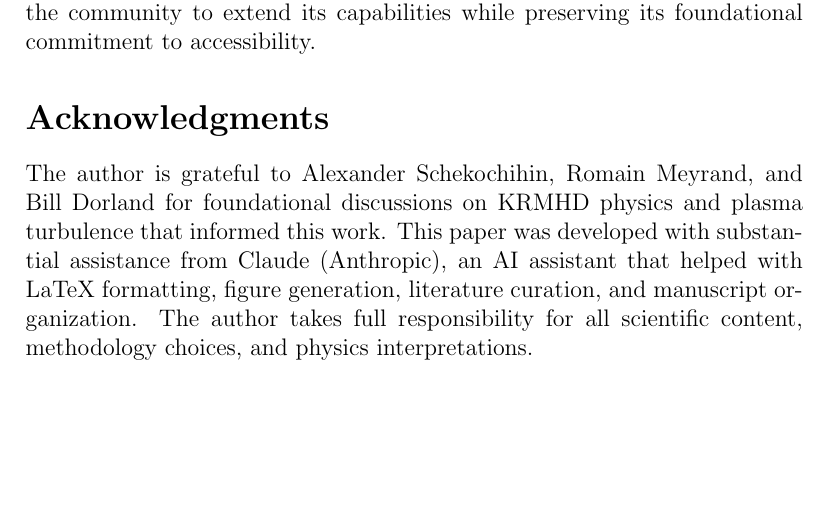
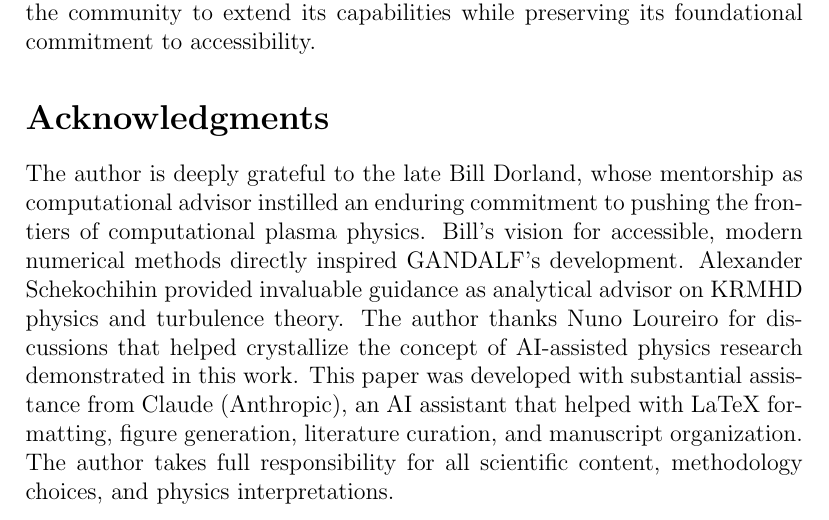
Before and after one commit to anjor/gandalf-paper, a LaTeX paper (paper/main.tex): part of page 64 of 73, cut so that both start at the same text, the shorter picture padded with empty space. Compiled offline with pdfLaTeX.

Commit message:
Update acknowledgments to properly reflect advisor relationships
This commit revises the acknowledgments section to:

1. **Honor Bill Dorland**: Added recognition of the late Bill Dorland as
   computational advisor whose vision for accessible, modern numerical methods
   directly inspired GANDALF's development. Bill passed away in 2024 and his
   influence on pushing computational frontiers is central to this work.

2. **Recognize Alex Schekochihin**: Clarified role as analytical advisor
   providing guidance on KRMHD physics and turbulence theory during PhD work.

3. **Add Nuno Loureiro**: Acknowledged discussions that helped crystallize
   the concept of AI-assisted physics research demonstrated in this paper.

4. **Remove Romain Meyrand**: Removed acknowledgment as Meyrand took over
   the research direction after author left academia and was not directly
   involved in GANDALF's development.

The updated acknowledgments now accurately reflect the mentor relationships
and intellectual lineage that led to GANDALF's creation, with appropriate
recognition of Bill Dorland's lasting influence on computational plasma physics.

```diff
--- a/paper/main.tex
+++ b/paper/main.tex
@@ -33,7 +33,7 @@ We present GANDALF, a JAX-based spectral solver for Kinetic Reduced MHD (KRMHD)
 \input{sections/conclusions}
 
 \section*{Acknowledgments}
-The author is grateful to Alexander Schekochihin, Romain Meyrand, and Bill Dorland for foundational discussions on KRMHD physics and plasma turbulence that informed this work. This paper was developed with substantial assistance from Claude (Anthropic), an AI assistant that helped with LaTeX formatting, figure generation, literature curation, and manuscript organization. The author takes full responsibility for all scientific content, methodology choices, and physics interpretations.
+The author is deeply grateful to the late Bill Dorland, whose mentorship as computational advisor instilled an enduring commitment to pushing the frontiers of computational plasma physics. Bill's vision for accessible, modern numerical methods directly inspired GANDALF's development. Alexander Schekochihin provided invaluable guidance as analytical advisor on KRMHD physics and turbulence theory. The author thanks Nuno Loureiro for discussions that helped crystallize the concept of AI-assisted physics research demonstrated in this work. This paper was developed with substantial assistance from Claude (Anthropic), an AI assistant that helped with LaTeX formatting, figure generation, literature curation, and manuscript organization. The author takes full responsibility for all scientific content, methodology choices, and physics interpretations.
 
 \section*{Funding}
 This research received no specific grant funding.
```
